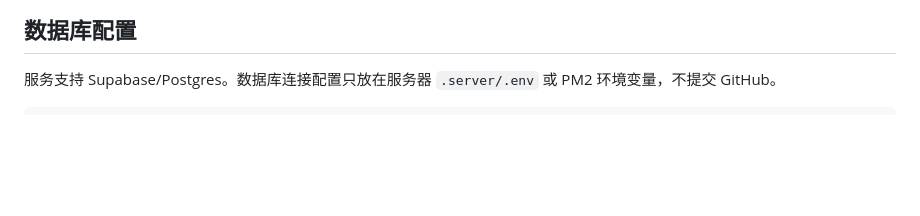
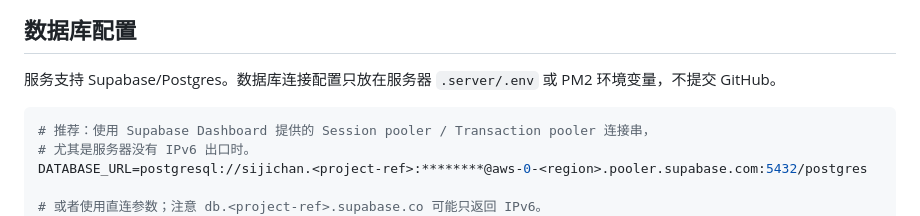
Before and after one commit to oldxianyu/SOP_4CHAN, a Markdown page: README.md, the part around the change. Rendered like a GitHub page; blank space fills up the shorter version.

Commit message:
Document Supabase pooler database setup

````diff
--- a/README.md
+++ b/README.md
@@ -51,6 +51,11 @@ npx skills add supabase/agent-skills
 服务支持 Supabase/Postgres。数据库连接配置只放在服务器 `.server/.env` 或 PM2 环境变量，不提交 GitHub。
 
 ```bash
+# 推荐：使用 Supabase Dashboard 提供的 Session pooler / Transaction pooler 连接串，
+# 尤其是服务器没有 IPv6 出口时。
+DATABASE_URL=postgresql://sijichan.<project-ref>:********@aws-0-<region>.pooler.supabase.com:5432/postgres
+
+# 或者使用直连参数；注意 db.<project-ref>.supabase.co 可能只返回 IPv6。
 DB_HOST=db.gqinewwwnfdxwqtnapjl.supabase.co
 DB_PORT=5432
 DB_NAME=postgres
````
